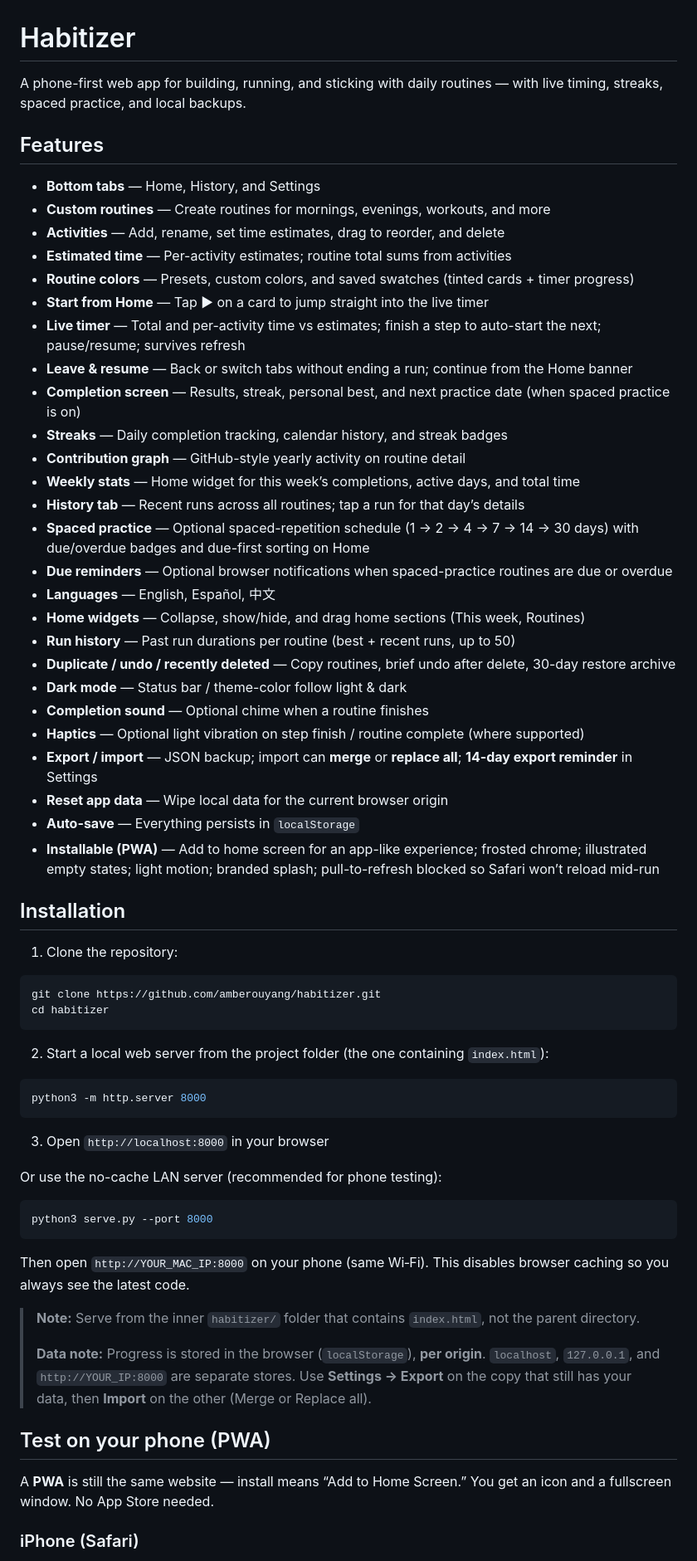
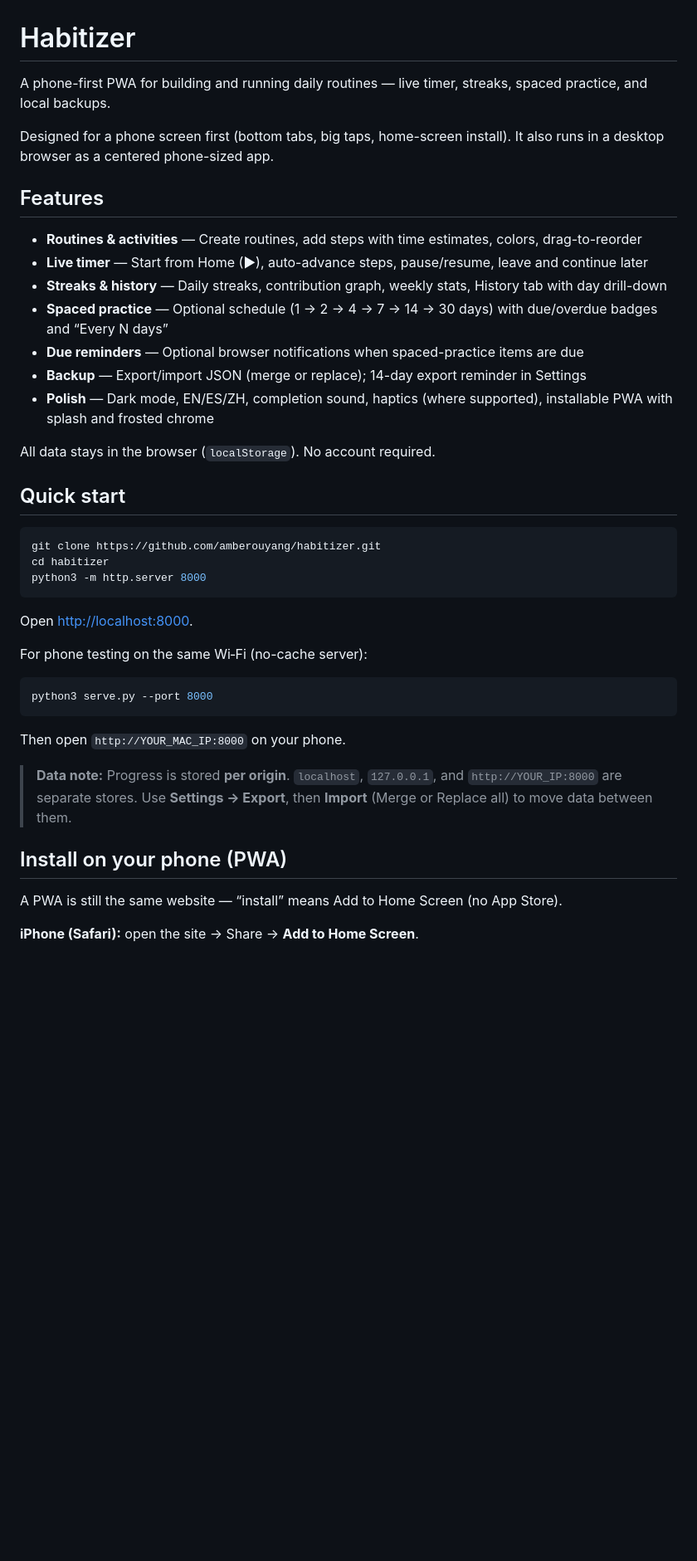
Before and after one commit to amberouyang/habitizer, a Markdown page: README.md, the part around one of its changes. Shown at 83% size. Drawn GitHub-style; blank space fills up the shorter version.

````diff
--- a/README.md
+++ b/README.md
@@ -1,68 +1,44 @@
 # Habitizer
 
-A phone-first web app for building, running, and sticking with daily routines — with live timing, streaks, spaced practice, and local backups.
+A phone-first PWA for building and running daily routines — live timer, streaks, spaced practice, and local backups.
+
+Designed for a phone screen first (bottom tabs, big taps, home-screen install). It also runs in a desktop browser as a centered phone-sized app.
 
 ## Features
 
-- **Bottom tabs** — Home, History, and Settings
-- **Custom routines** — Create routines for mornings, evenings, workouts, and more
-- **Activities** — Add, rename, set time estimates, drag to reorder, and delete
-- **Estimated time** — Per-activity estimates; routine total sums from activities
-- **Routine colors** — Presets, custom colors, and saved swatches (tinted cards + timer progress)
-- **Start from Home** — Tap ▶ on a card to jump straight into the live timer
-- **Live timer** — Total and per-activity time vs estimates; finish a step to auto-start the next; pause/resume; survives refresh
-- **Leave & resume** — Back or switch tabs without ending a run; continue from the Home banner
-- **Completion screen** — Results, streak, personal best, and next practice date (when spaced practice is on)
-- **Streaks** — Daily completion tracking, calendar history, and streak badges
-- **Contribution graph** — GitHub-style yearly activity on routine detail
-- **Weekly stats** — Home widget for this week’s completions, active days, and total time
-- **History tab** — Recent runs across all routines; tap a run for that day’s details
-- **Spaced practice** — Optional spaced-repetition schedule (1 → 2 → 4 → 7 → 14 → 30 days) with due/overdue badges and due-first sorting on Home
-- **Due reminders** — Optional browser notifications when spaced-practice routines are due or overdue
-- **Languages** — English, Español, 中文
-- **Home widgets** — Collapse, show/hide, and drag home sections (This week, Routines)
-- **Run history** — Past run durations per routine (best + recent runs, up to 50)
-- **Duplicate / undo / recently deleted** — Copy routines, brief undo after delete, 30-day restore archive
-- **Dark mode** — Status bar / theme-color follow light & dark
-- **Completion sound** — Optional chime when a routine finishes
-- **Haptics** — Optional light vibration on step finish / routine complete (where supported)
-- **Export / import** — JSON backup; import can **merge** or **replace all**; **14-day export reminder** in Settings
-- **Reset app data** — Wipe local data for the current browser origin
-- **Auto-save** — Everything persists in `localStorage`
-- **Installable (PWA)** — Add to home screen for an app-like experience; frosted chrome; illustrated empty states; light motion; branded splash; pull-to-refresh blocked so Safari won’t reload mid-run
+- **Routines & activities** — Create routines, add steps with time estimates, colors, drag-to-reorder
+- **Live timer** — Start from Home (▶), auto-advance steps, pause/resume, leave and continue later
+- **Streaks & history** — Daily streaks, contribution graph, weekly stats, History tab with day drill-down
+- **Spaced practice** — Optional schedule (1 → 2 → 4 → 7 → 14 → 30 days) with due/overdue badges and “Every N days”
+- **Due reminders** — Optional browser notifications when spaced-practice items are due
+- **Backup** — Export/import JSON (merge or replace); 14-day export reminder in Settings
+- **Polish** — Dark mode, EN/ES/ZH, completion sound, haptics (where supported), installable PWA with splash and frosted chrome
 
-## Installation
+All data stays in the browser (`localStorage`). No account required.
 
-1. Clone the repository:
+## Quick start
 
 ```bash
 git clone https://github.com/amberouyang/habitizer.git
 cd habitizer
-```
-
-2. Start a local web server from the project folder (the one containing `index.html`):
-
-```bash
 python3 -m http.server 8000
 ```
 
-3. Open `http://localhost:8000` in your browser
+Open [http://localhost:8000](http://localhost:8000).
 
-Or use the no-cache LAN server (recommended for phone testing):
+For phone testing on the same Wi‑Fi (no-cache server):
 
 ```bash
 python3 serve.py --port 8000
 ```
 
-Then open `http://YOUR_MAC_IP:8000` on your phone (same Wi‑Fi). This disables browser caching so you always see the latest code.
+Then open `http://YOUR_MAC_IP:8000` on your phone.
 
-> **Note:** Serve from the inner `habitizer/` folder that contains `index.html`, not the parent directory.
->
-> **Data note:** Progress is stored in the browser (`localStorage`), **per origin**. `localhost`, `127.0.0.1`, and `http://YOUR_IP:8000` are separate stores. Use **Settings → Export** on the copy that still has your data, then **Import** on the other (Merge or Replace all).
+> **Data note:** Progress is stored **per origin**. `localhost`, `127.0.0.1`, and `http://YOUR_IP:8000` are separate stores. Use **Settings → Export**, then **Import** (Merge or Replace all) to move data between them.
 
-## Test on your phone (PWA)
+## Install on your phone (PWA)
 
-A **PWA** is still the same website — install means “Add to Home Screen.” You get an icon and a fullscreen window. No App Store needed.
+A PWA is still the same website — “install” means Add to Home Screen (no App Store).
 
-### iPhone (Safari)
+**iPhone (Safari):** open the site → Share → **Add to Home Screen**.
 
````
Also changed, not shown: other parts of README.md (+43 -96 lines).
